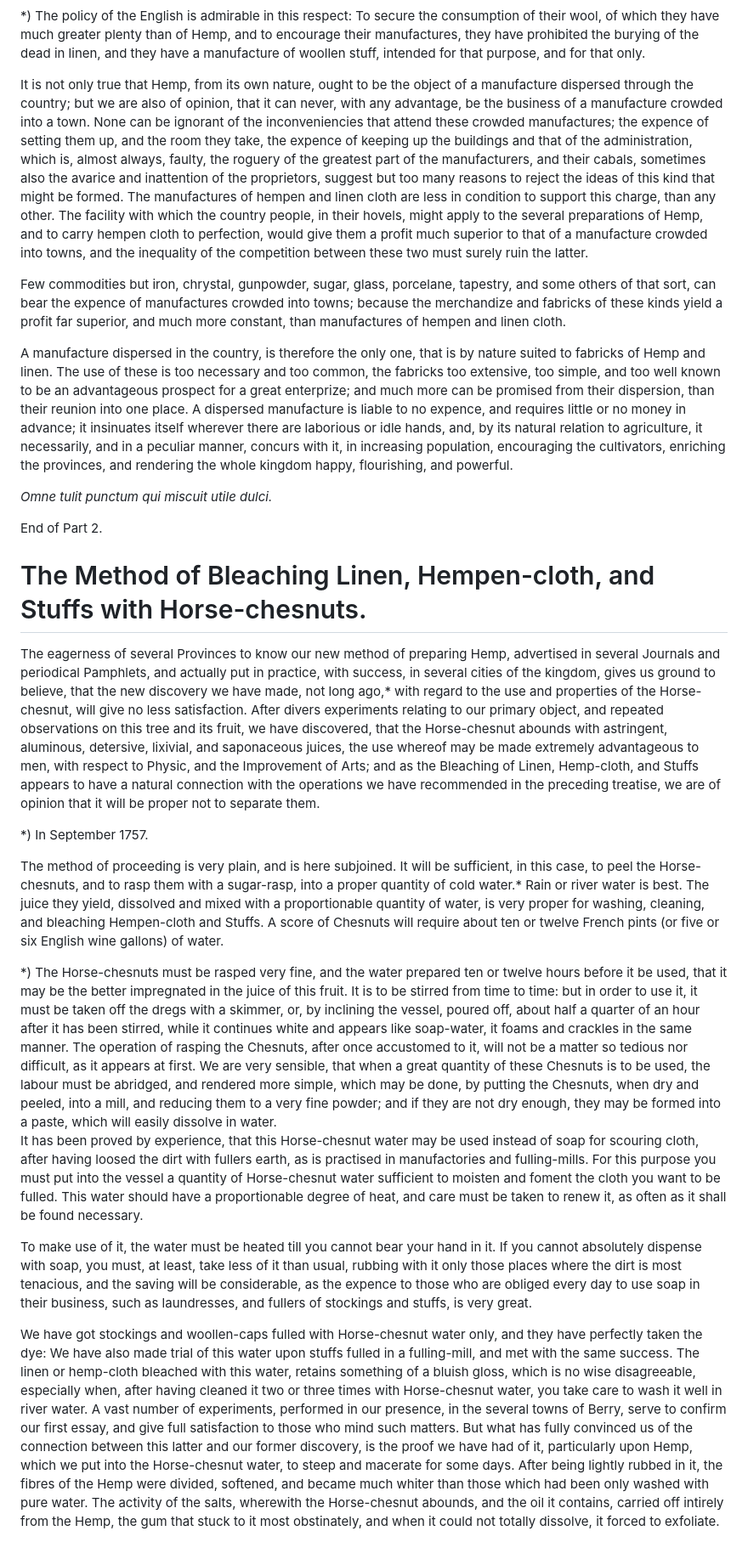
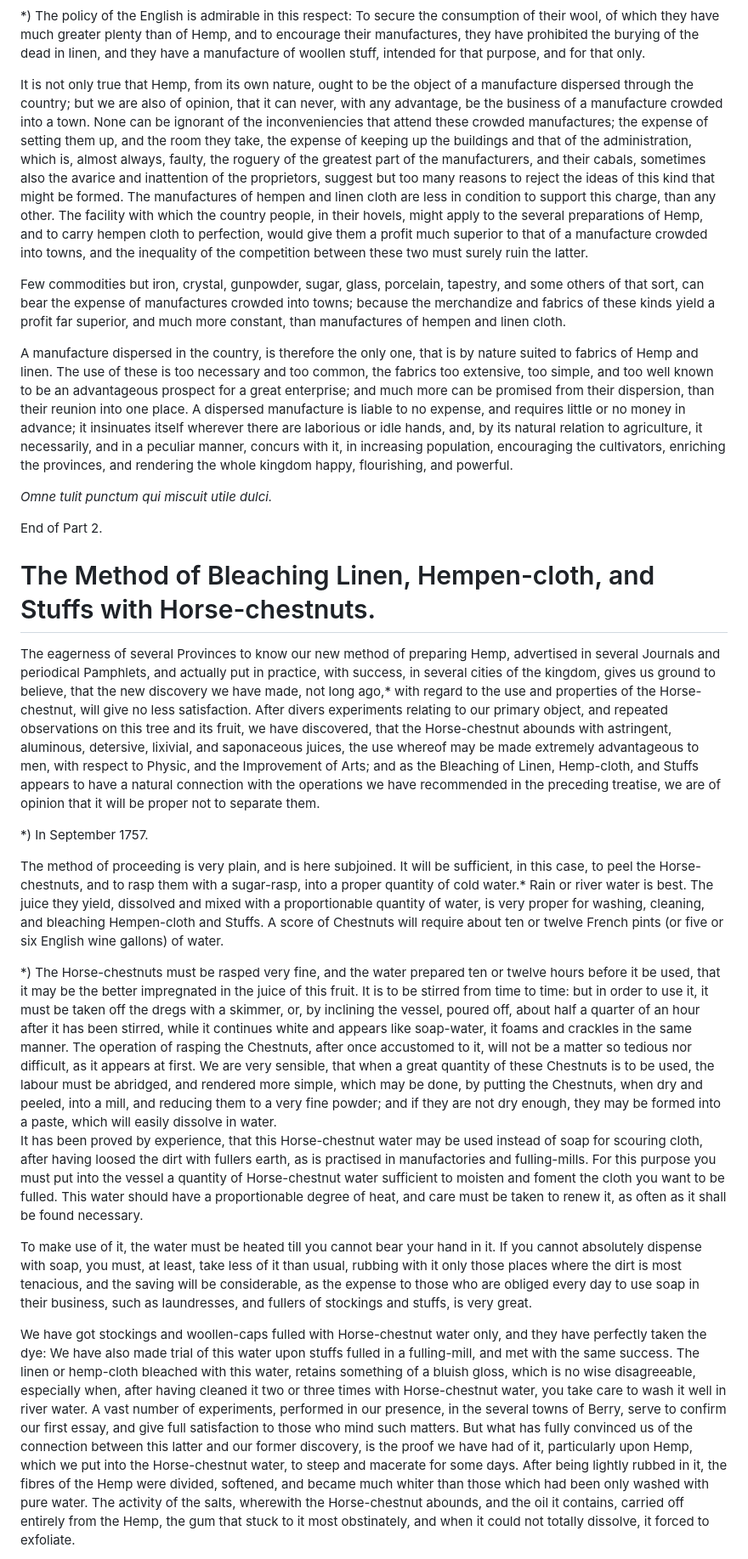
Before and after one commit to solaranamnesis/marcandier, a Markdown page: chanvre/full-text-english.md, the part around one of its changes. Shown at 85% size. Drawn GitHub-style.

```diff
--- a/chanvre/full-text-english.md
+++ b/chanvre/full-text-english.md
@@ -386,28 +386,28 @@ And, indeed, what signifies it how we bestow our Hemps, if they give us employme
 
 *) The policy of the English is admirable in this respect: To secure the consumption of their wool, of which they have much greater plenty than of Hemp, and to encourage their manufactures, they have prohibited the burying of the dead in linen, and they have a manufacture of woollen stuff, intended for that purpose, and for that only.
 
-It is not only true that Hemp, from its own nature, ought to be the object of a manufacture dispersed through the country; but we are also of opinion, that it can never, with any advantage, be the business of a manufacture crowded into a town. None can be ignorant of the inconveniencies that attend these crowded manufactures; the expence of setting them up, and the room they take, the expence of keeping up the buildings and that of the administration, which is, almost always, faulty, the roguery of the greatest part of the manufacturers, and their cabals, sometimes also the avarice and inattention of the proprietors, suggest but too many reasons to reject the ideas of this kind that might be formed. The manufactures of hempen and linen cloth are less in condition to support this charge, than any other. The facility with which the country people, in their hovels, might apply to the several preparations of Hemp, and to carry hempen cloth to perfection, would give them a profit much superior to that of a manufacture crowded into towns, and the inequality of the competition between these two must surely ruin the latter.
+It is not only true that Hemp, from its own nature, ought to be the object of a manufacture dispersed through the country; but we are also of opinion, that it can never, with any advantage, be the business of a manufacture crowded into a town. None can be ignorant of the inconveniencies that attend these crowded manufactures; the expense of setting them up, and the room they take, the expense of keeping up the buildings and that of the administration, which is, almost always, faulty, the roguery of the greatest part of the manufacturers, and their cabals, sometimes also the avarice and inattention of the proprietors, suggest but too many reasons to reject the ideas of this kind that might be formed. The manufactures of hempen and linen cloth are less in condition to support this charge, than any other. The facility with which the country people, in their hovels, might apply to the several preparations of Hemp, and to carry hempen cloth to perfection, would give them a profit much superior to that of a manufacture crowded into towns, and the inequality of the competition between these two must surely ruin the latter.
 
-Few commodities but iron, chrystal, gunpowder, sugar, glass, porcelane, tapestry, and some others of that sort, can bear the expence of manufactures crowded into towns; because the merchandize and fabricks of these kinds yield a profit far superior, and much more constant, than manufactures of hempen and linen cloth.
+Few commodities but iron, crystal, gunpowder, sugar, glass, porcelain, tapestry, and some others of that sort, can bear the expense of manufactures crowded into towns; because the merchandize and fabrics of these kinds yield a profit far superior, and much more constant, than manufactures of hempen and linen cloth.
 
-A manufacture dispersed in the country, is therefore the only one, that is by nature suited to fabricks of Hemp and linen. The use of these is too necessary and too common, the fabricks too extensive, too simple, and too well known to be an advantageous prospect for a great enterprize; and much more can be promised from their dispersion, than their reunion into one place. A dispersed manufacture is liable to no expence, and requires little or no money in advance; it insinuates itself wherever there are laborious or idle hands, and, by its natural relation to agriculture, it necessarily, and in a peculiar manner, concurs with it, in increasing population, encouraging the cultivators, enriching the provinces, and rendering the whole kingdom happy, flourishing, and powerful.
+A manufacture dispersed in the country, is therefore the only one, that is by nature suited to fabrics of Hemp and linen. The use of these is too necessary and too common, the fabrics too extensive, too simple, and too well known to be an advantageous prospect for a great enterprise; and much more can be promised from their dispersion, than their reunion into one place. A dispersed manufacture is liable to no expense, and requires little or no money in advance; it insinuates itself wherever there are laborious or idle hands, and, by its natural relation to agriculture, it necessarily, and in a peculiar manner, concurs with it, in increasing population, encouraging the cultivators, enriching the provinces, and rendering the whole kingdom happy, flourishing, and powerful.
 
 _Omne tulit punctum qui miscuit utile dulci._
 
 End of Part 2.
 
-# The Method of Bleaching Linen, Hempen-cloth, and Stuffs with Horse-chesnuts.
+# The Method of Bleaching Linen, Hempen-cloth, and Stuffs with Horse-chestnuts.
 
-The eagerness of several Provinces to know our new method of preparing Hemp, advertised in several Journals and periodical Pamphlets, and actually put in practice, with success, in several cities of the kingdom, gives us ground to believe, that the new discovery we have made, not long ago,* with regard to the use and properties of the Horse-chesnut, will give no less satisfaction. After divers experiments relating to our primary object, and repeated observations on this tree and its fruit, we have discovered, that the Horse-chesnut abounds with astringent, aluminous, detersive, lixivial, and saponaceous juices, the use whereof may be made extremely advantageous to men, with respect to Physic, and the Improvement of Arts; and as the Bleaching of Linen, Hemp-cloth, and Stuffs appears to have a natural connection with the operations we have recommended in the preceding treatise, we are of opinion that it will be proper not to separate them.
+The eagerness of several Provinces to know our new method of preparing Hemp, advertised in several Journals and periodical Pamphlets, and actually put in practice, with success, in several cities of the kingdom, gives us ground to believe, that the new discovery we have made, not long ago,* with regard to the use and properties of the Horse-chestnut, will give no less satisfaction. After divers experiments relating to our primary object, and repeated observations on this tree and its fruit, we have discovered, that the Horse-chestnut abounds with astringent, aluminous, detersive, lixivial, and saponaceous juices, the use whereof may be made extremely advantageous to men, with respect to Physic, and the Improvement of Arts; and as the Bleaching of Linen, Hemp-cloth, and Stuffs appears to have a natural connection with the operations we have recommended in the preceding treatise, we are of opinion that it will be proper not to separate them.
 
 *) In September 1757.
 
-The method of proceeding is very plain, and is here subjoined. It will be sufficient, in this case, to peel the Horse-chesnuts, and to rasp them with a sugar-rasp, into a proper quantity of cold water.* Rain or river water is best. The juice they yield, dissolved and mixed with a proportionable quantity of water, is very proper for washing, cleaning, and bleaching Hempen-cloth and Stuffs. A score of Chesnuts will require about ten or twelve French pints (or five or six English wine gallons) of water.
+The method of proceeding is very plain, and is here subjoined. It will be sufficient, in this case, to peel the Horse-chestnuts, and to rasp them with a sugar-rasp, into a proper quantity of cold water.* Rain or river water is best. The juice they yield, dissolved and mixed with a proportionable quantity of water, is very proper for washing, cleaning, and bleaching Hempen-cloth and Stuffs. A score of Chestnuts will require about ten or twelve French pints (or five or six English wine gallons) of water.
 
-*) The Horse-chesnuts must be rasped very fine, and the water prepared ten or twelve hours before it be used, that it may be the better impregnated in the juice of this fruit. It is to be stirred from time to time: but in order to use it, it must be taken off the dregs with a skimmer, or, by inclining the vessel, poured off, about half a quarter of an hour after it has been stirred, while it continues white and appears like soap-water, it foams and crackles in the same manner. The operation of rasping the Chesnuts, after once accustomed to it, will not be a matter so tedious nor difficult, as it appears at first. We are very sensible, that when a great quantity of these Chesnuts is to be used, the labour must be abridged, and rendered more simple, which may be done, by putting the Chesnuts, when dry and peeled, into a mill, and reducing them to a very fine powder; and if they are not dry enough, they may be formed into a paste, which will easily dissolve in water.
-It has been proved by experience, that this Horse-chesnut water may be used instead of soap for scouring cloth, after having loosed the dirt with fullers earth, as is practised in manufactories and fulling-mills. For this purpose you must put into the vessel a quantity of Horse-chesnut water sufficient to moisten and foment the cloth you want to be fulled. This water should have a proportionable degree of heat, and care must be taken to renew it, as often as it shall be found necessary.
+*) The Horse-chestnuts must be rasped very fine, and the water prepared ten or twelve hours before it be used, that it may be the better impregnated in the juice of this fruit. It is to be stirred from time to time: but in order to use it, it must be taken off the dregs with a skimmer, or, by inclining the vessel, poured off, about half a quarter of an hour after it has been stirred, while it continues white and appears like soap-water, it foams and crackles in the same manner. The operation of rasping the Chestnuts, after once accustomed to it, will not be a matter so tedious nor difficult, as it appears at first. We are very sensible, that when a great quantity of these Chestnuts is to be used, the labour must be abridged, and rendered more simple, which may be done, by putting the Chestnuts, when dry and peeled, into a mill, and reducing them to a very fine powder; and if they are not dry enough, they may be formed into a paste, which will easily dissolve in water.
+It has been proved by experience, that this Horse-chestnut water may be used instead of soap for scouring cloth, after having loosed the dirt with fullers earth, as is practised in manufactories and fulling-mills. For this purpose you must put into the vessel a quantity of Horse-chestnut water sufficient to moisten and foment the cloth you want to be fulled. This water should have a proportionable degree of heat, and care must be taken to renew it, as often as it shall be found necessary.
 
-To make use of it, the water must be heated till you cannot bear your hand in it. If you cannot absolutely dispense with soap, you must, at least, take less of it than usual, rubbing with it only those places where the dirt is most tenacious, and the saving will be considerable, as the expence to those who are obliged every day to use soap in their business, such as laundresses, and fullers of stockings and stuffs, is very great.
+To make use of it, the water must be heated till you cannot bear your hand in it. If you cannot absolutely dispense with soap, you must, at least, take less of it than usual, rubbing with it only those places where the dirt is most tenacious, and the saving will be considerable, as the expense to those who are obliged every day to use soap in their business, such as laundresses, and fullers of stockings and stuffs, is very great.
 
-We have got stockings and woollen-caps fulled with Horse-chesnut water only, and they have perfectly taken the dye: We have also made trial of this water upon stuffs fulled in a fulling-mill, and met with the same success. The linen or hemp-cloth bleached with this water, retains something of a bluish gloss, which is no wise disagreeable, especially when, after having cleaned it two or three times with Horse-chesnut water, you take care to wash it well in river water. A vast number of experiments, performed in our presence, in the several towns of Berry, serve to confirm our first essay, and give full satisfaction to those who mind such matters. But what has fully convinced us of the connection between this latter and our former discovery, is the proof we have had of it, particularly upon Hemp, which we put into the Horse-chesnut water, to steep and macerate for some days. After being lightly rubbed in it, the fibres of the Hemp were divided, softened, and became much whiter than those which had been only washed with pure water. The activity of the salts, wherewith the Horse-chesnut abounds, and the oil it contains, carried off intirely from the Hemp, the gum that stuck to it most obstinately, and when it could not totally dissolve, it forced to exfoliate.
+We have got stockings and woollen-caps fulled with Horse-chestnut water only, and they have perfectly taken the dye: We have also made trial of this water upon stuffs fulled in a fulling-mill, and met with the same success. The linen or hemp-cloth bleached with this water, retains something of a bluish gloss, which is no wise disagreeable, especially when, after having cleaned it two or three times with Horse-chestnut water, you take care to wash it well in river water. A vast number of experiments, performed in our presence, in the several towns of Berry, serve to confirm our first essay, and give full satisfaction to those who mind such matters. But what has fully convinced us of the connection between this latter and our former discovery, is the proof we have had of it, particularly upon Hemp, which we put into the Horse-chestnut water, to steep and macerate for some days. After being lightly rubbed in it, the fibres of the Hemp were divided, softened, and became much whiter than those which had been only washed with pure water. The activity of the salts, wherewith the Horse-chestnut abounds, and the oil it contains, carried off entirely from the Hemp, the gum that stuck to it most obstinately, and when it could not totally dissolve, it forced to exfoliate.
 
```
Also changed, not shown: other parts of chanvre/full-text-english.md (+51 -51 lines).
